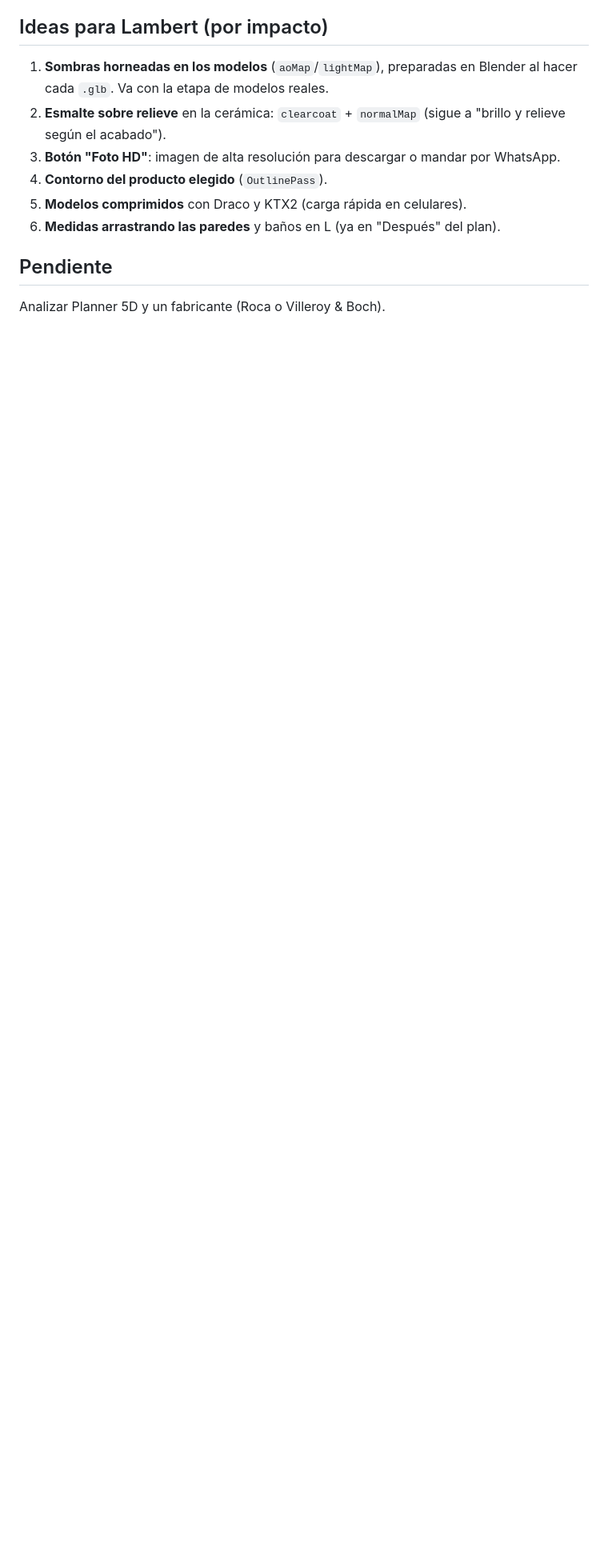
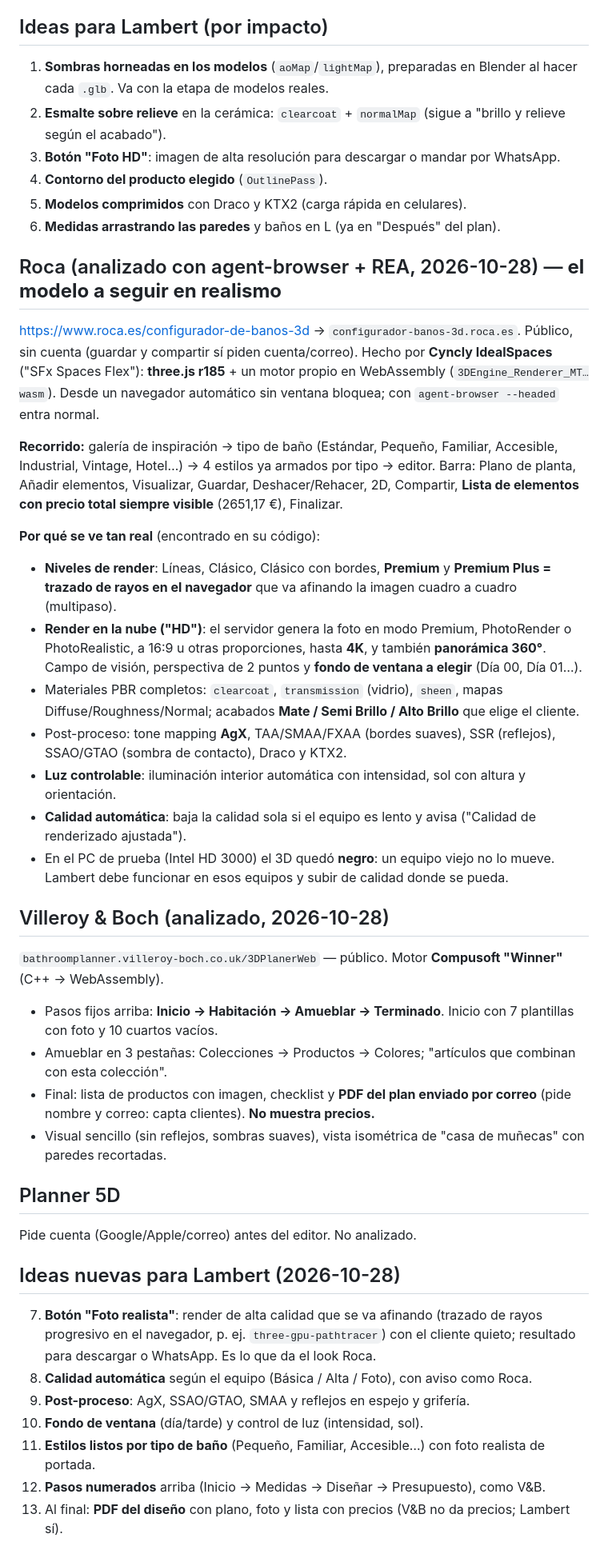
Before and after one commit to Kreadu/Lambert, a Markdown page: docs/COMPETENCIA.md, the part around the change. Shown at 80% size. Drawn GitHub-style; blank space fills up the shorter version.

Commit message:
docs: competencia — Roca (render realista) y Villeroy & Boch
Co-Authored-By: Claude Opus 5.5 <noreply@anthropic.com>

```diff
--- a/docs/COMPETENCIA.md
+++ b/docs/COMPETENCIA.md
@@ -48,6 +48,52 @@ pudo ver ni comparar la calidad visual. No se sabe si "HD" se renderiza en el se
 5. **Modelos comprimidos** con Draco y KTX2 (carga rápida en celulares).
 6. **Medidas arrastrando las paredes** y baños en L (ya en "Después" del plan).
 
-## Pendiente
+## Roca (analizado con agent-browser + REA, 2026-10-28) — **el modelo a seguir en realismo**
 
-Analizar Planner 5D y un fabricante (Roca o Villeroy & Boch).
+https://www.roca.es/configurador-de-banos-3d → `configurador-banos-3d.roca.es`. Público, sin cuenta (guardar y
+compartir sí piden cuenta/correo). Hecho por **Cyncly IdealSpaces** ("SFx Spaces Flex"): **three.js r185** + un motor
+propio en WebAssembly (`3DEngine_Renderer_MT…wasm`). Desde un navegador automático sin ventana bloquea; con
+`agent-browser --headed` entra normal.
+
+**Recorrido:** galería de inspiración → tipo de baño (Estándar, Pequeño, Familiar, Accesible, Industrial, Vintage,
+Hotel…) → 4 estilos ya armados por tipo → editor. Barra: Plano de planta, Añadir elementos, Visualizar, Guardar,
+Deshacer/Rehacer, 2D, Compartir, **Lista de elementos con precio total siempre visible** (2651,17 €), Finalizar.
+
+**Por qué se ve tan real** (encontrado en su código):
+- **Niveles de render**: Líneas, Clásico, Clásico con bordes, **Premium** y **Premium Plus = trazado de rayos en el
+  navegador** que va afinando la imagen cuadro a cuadro (multipaso).
+- **Render en la nube ("HD")**: el servidor genera la foto en modo Premium, PhotoRender o PhotoRealistic, a 16:9 u
+  otras proporciones, hasta **4K**, y también **panorámica 360°**. Campo de visión, perspectiva de 2 puntos y
+  **fondo de ventana a elegir** (Día 00, Día 01…).
+- Materiales PBR completos: `clearcoat`, `transmission` (vidrio), `sheen`, mapas Diffuse/Roughness/Normal; acabados
+  **Mate / Semi Brillo / Alto Brillo** que elige el cliente.
+- Post-proceso: tone mapping **AgX**, TAA/SMAA/FXAA (bordes suaves), SSR (reflejos), SSAO/GTAO (sombra de contacto),
+  Draco y KTX2.
+- **Luz controlable**: iluminación interior automática con intensidad, sol con altura y orientación.
+- **Calidad automática**: baja la calidad sola si el equipo es lento y avisa ("Calidad de renderizado ajustada").
+- En el PC de prueba (Intel HD 3000) el 3D quedó **negro**: un equipo viejo no lo mueve. Lambert debe funcionar
+  en esos equipos y subir de calidad donde se pueda.
+
+## Villeroy & Boch (analizado, 2026-10-28)
+
+`bathroomplanner.villeroy-boch.co.uk/3DPlanerWeb` — público. Motor **Compusoft "Winner"** (C++ → WebAssembly).
+- Pasos fijos arriba: **Inicio → Habitación → Amueblar → Terminado**. Inicio con 7 plantillas con foto y 10 cuartos vacíos.
+- Amueblar en 3 pestañas: Colecciones → Productos → Colores; "artículos que combinan con esta colección".
+- Final: lista de productos con imagen, checklist y **PDF del plan enviado por correo** (pide nombre y correo: capta
+  clientes). **No muestra precios.**
+- Visual sencillo (sin reflejos, sombras suaves), vista isométrica de "casa de muñecas" con paredes recortadas.
+
+## Planner 5D
+
+Pide cuenta (Google/Apple/correo) antes del editor. No analizado.
+
+## Ideas nuevas para Lambert (2026-10-28)
+
+7. **Botón "Foto realista"**: render de alta calidad que se va afinando (trazado de rayos progresivo en el navegador,
+   p. ej. `three-gpu-pathtracer`) con el cliente quieto; resultado para descargar o WhatsApp. Es lo que da el look Roca.
+8. **Calidad automática** según el equipo (Básica / Alta / Foto), con aviso como Roca.
+9. **Post-proceso**: AgX, SSAO/GTAO, SMAA y reflejos en espejo y grifería.
+10. **Fondo de ventana** (día/tarde) y control de luz (intensidad, sol).
+11. **Estilos listos por tipo de baño** (Pequeño, Familiar, Accesible…) con foto realista de portada.
+12. **Pasos numerados** arriba (Inicio → Medidas → Diseñar → Presupuesto), como V&B.
+13. Al final: **PDF del diseño** con plano, foto y lista con precios (V&B no da precios; Lambert sí).
```
